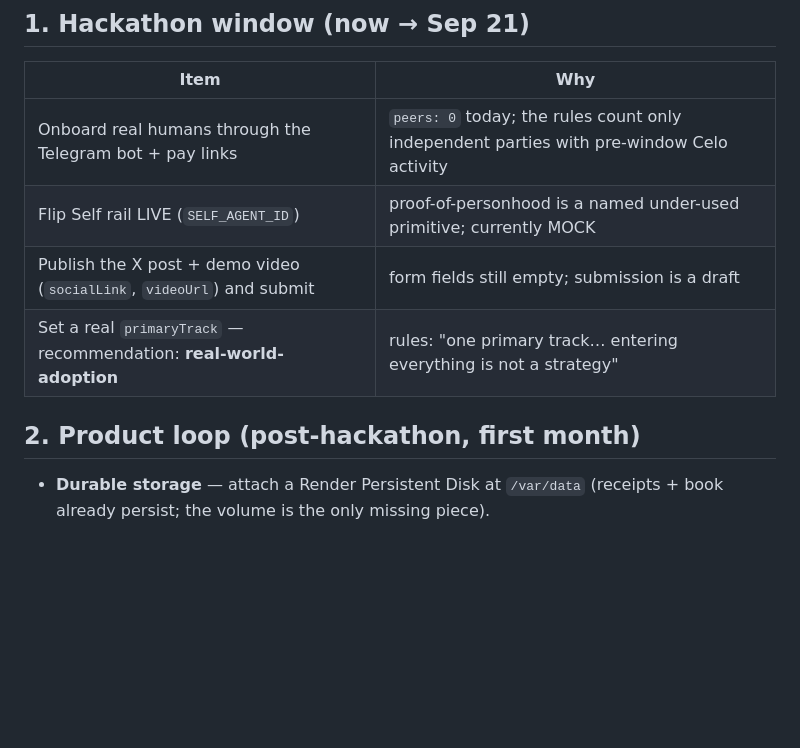
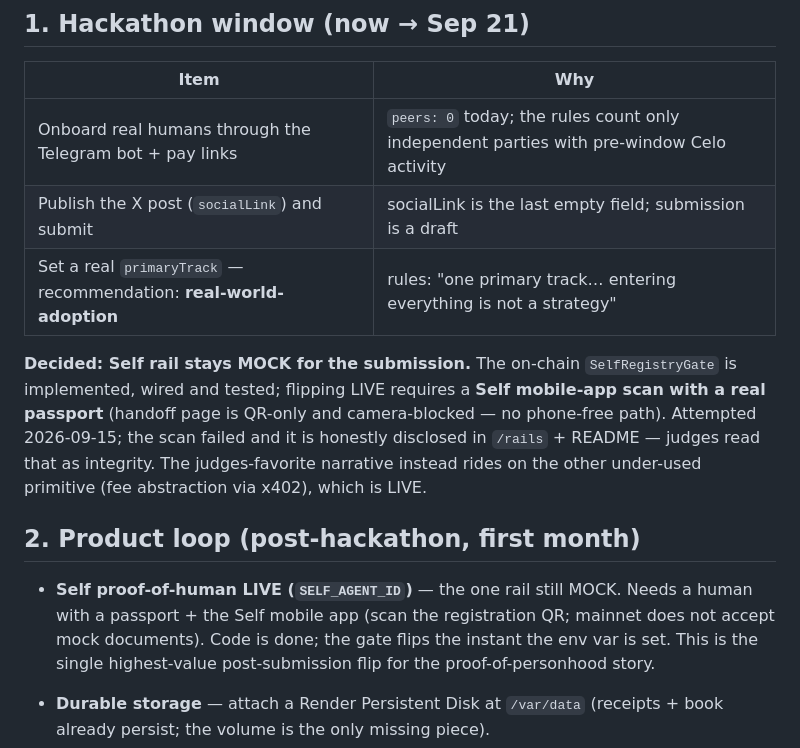
Before and after one commit to norbert351/humanpay, a Markdown page: docs/ROADMAP.md, the part around the change. Drawn GitHub-style; blank space fills up the shorter version.

Commit message:
docs: Self rail decision — MOCK for submission, LIVE flipped to roadmap
The on-chain SelfRegistryGate is implemented/wired/tested but flipping LIVE
requires a Self mobile-app scan with a real passport (handoff page is QR-only,
camera-blocked — no phone-free path; scan attempted 2026-09-15, failed).
- ROADMAP: hackathon window no longer lists Self LIVE; explicit decision note
  (fee abstraction x402 stays the judges-favorite anchor, it's LIVE). Self-LIVE
  moved to top of the post-hackathon product loop.
- SUBMISSION matrix: Self marked DISCLOSED-MOCK instead of UNVERIFIED.
- Cleaned .self session + QR artifacts.

```diff
--- a/docs/ROADMAP.md
+++ b/docs/ROADMAP.md
@@ -17,11 +17,23 @@ via the two owned channels — the Telegram bot and the pay-link/QR surface.
 | Item | Why |
 |---|---|
 | Onboard real humans through the Telegram bot + pay links | `peers: 0` today; the rules count only independent parties with pre-window Celo activity |
-| Flip Self rail LIVE (`SELF_AGENT_ID`) | proof-of-personhood is a named under-used primitive; currently MOCK |
-| Publish the X post + demo video (`socialLink`, `videoUrl`) and submit | form fields still empty; submission is a draft |
+| Publish the X post (`socialLink`) and submit | socialLink is the last empty field; submission is a draft |
 | Set a real `primaryTrack` — recommendation: **real-world-adoption** | rules: "one primary track… entering everything is not a strategy" |
 
+**Decided: Self rail stays MOCK for the submission.** The on-chain `SelfRegistryGate` is
+implemented, wired and tested; flipping LIVE requires a **Self mobile-app scan with a
+real passport** (handoff page is QR-only and camera-blocked — no phone-free path).
+Attempted 2026-09-15; the scan failed and it is honestly disclosed in `/rails` + README
+— judges read that as integrity. The judges-favorite narrative instead rides on the
+other under-used primitive (fee abstraction via x402), which is LIVE.
+
 ## 2. Product loop (post-hackathon, first month)
+
+- **Self proof-of-human LIVE (`SELF_AGENT_ID`)** — the one rail still MOCK. Needs a
+  human with a passport + the Self mobile app (scan the registration QR; mainnet does
+  not accept mock documents). Code is done; the gate flips the instant the env var is
+  set. This is the single highest-value post-submission flip for the proof-of-personhood
+  story.
 
 - **Durable storage** — attach a Render Persistent Disk at `/var/data` (receipts +
   book already persist; the volume is the only missing piece).
```
Also changed, not shown: docs/SUBMISSION.md (+1 -1 lines).
